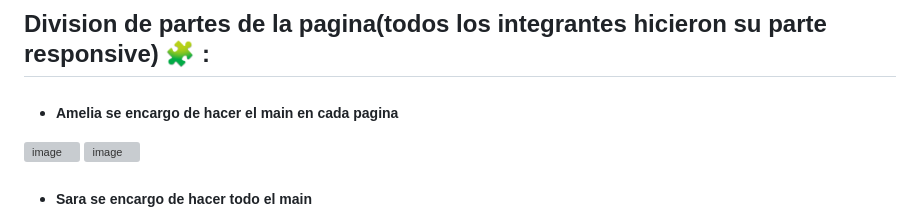
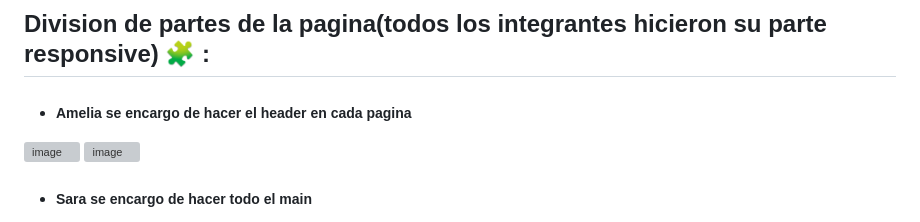
Before and after one commit to pablotorres-dot/Volskwagen-Tucuman, a Markdown page: README.md, the part around the change. Rendered like a GitHub page; grey boxes are pictures that could not be loaded.

```diff
--- a/README.md
+++ b/README.md
@@ -42,7 +42,7 @@ Una vez abierto en el navegador, podrás navegar por las diferentes secciones de
 
 ## Division de partes de la pagina(todos los integrantes hicieron su parte responsive) 🧩 :
 
-- ##### Amelia se encargo de hacer el main en cada  pagina
+- ##### Amelia se encargo de hacer el header en cada  pagina
 ![image](https://github.com/user-attachments/assets/57ecce7f-7132-4af5-b720-a2594a452f51)
 ![image](https://github.com/user-attachments/assets/113e9b4c-f13e-4314-a1e6-5b3747faf0f0)
 
```
